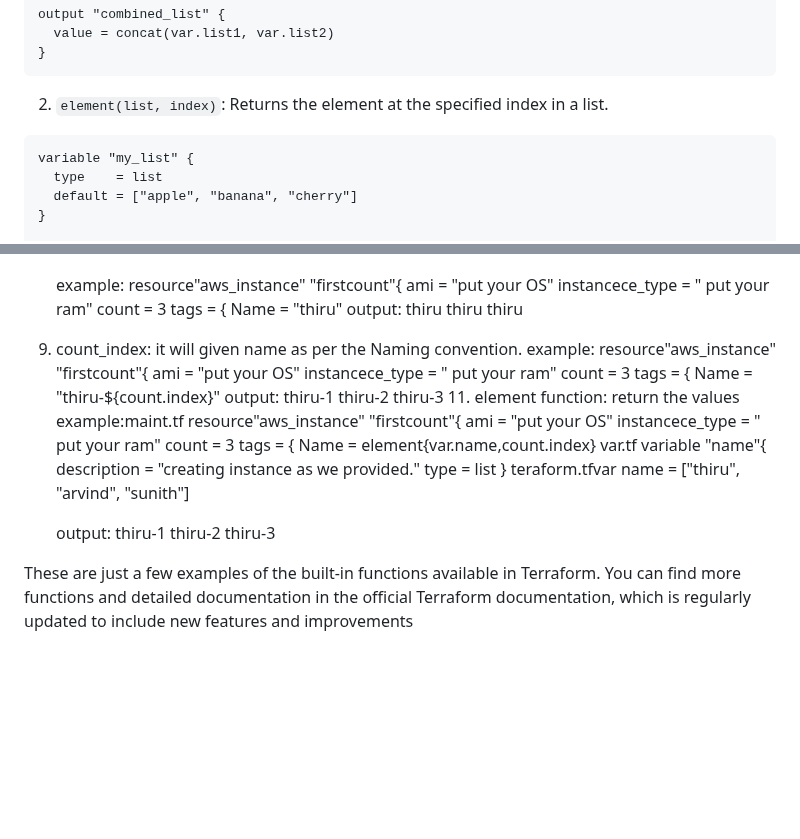
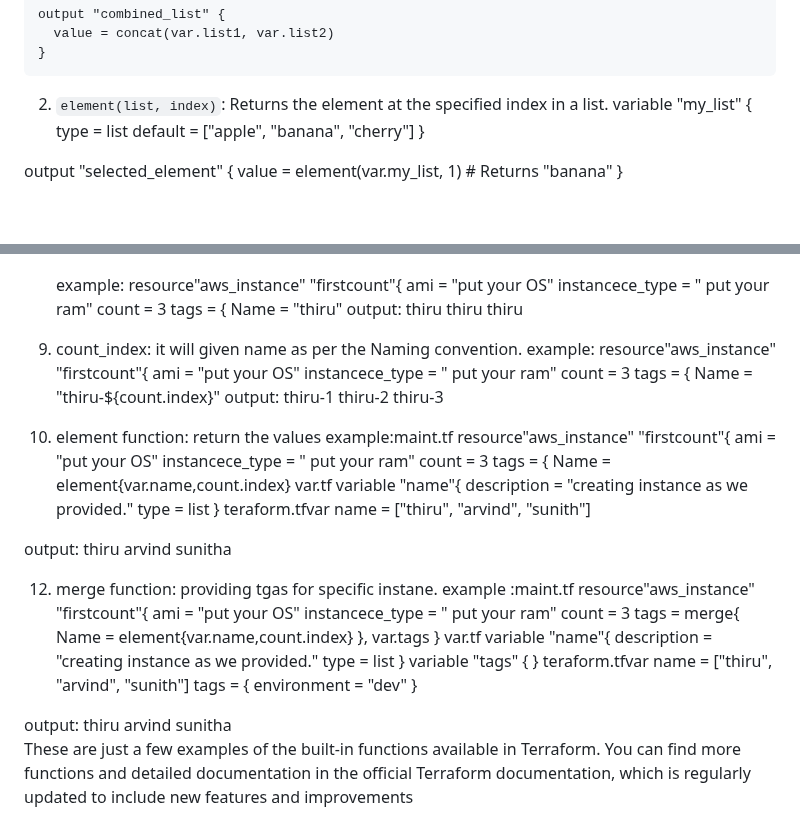
Before and after one commit to iam-veeramalla/terraform-zero-to-hero, a Markdown page: Day-2/09-builtin-functions.md, 2 parts joined by grey strips. GitHub-like rendering; blank space fills up the shorter version.

Commit message:
09-builtin-function

````diff
--- a/Day-2/09-builtin-functions.md
+++ b/Day-2/09-builtin-functions.md
@@ -21,8 +21,6 @@ output "combined_list" {
 ```
 
 2. `element(list, index)`: Returns the element at the specified index in a list.
-
-```hcl
 variable "my_list" {
   type    = list
   default = ["apple", "banana", "cherry"]
@@ -103,7 +101,7 @@ output "joined_string" {
     thiru
     thiru
 9. count_index: it will given name as per the Naming convention.
-        example:
+ example:
         resource"aws_instance" "firstcount"{
                   ami = "put your OS"
                   instancece_type = " put your ram"
@@ -114,7 +112,8 @@ output "joined_string" {
     thiru-1
     thiru-2
     thiru-3
-   11. element function: return the values
+
+11. element function: return the values
   example:maint.tf
         resource"aws_instance" "firstcount"{
                   ami = "put your OS"
@@ -130,9 +129,37 @@ output "joined_string" {
    teraform.tfvar
      name = ["thiru", "arvind", "sunith"]
 
-   output:
-    thiru-1
-    thiru-2
-    thiru-3
+output:
+    thiru
+    arvind
+    sunitha
 
+12. merge function: providing tgas for specific instane.
+  example  :maint.tf
+        resource"aws_instance" "firstcount"{
+                  ami = "put your OS"
+                  instancece_type = " put your ram"
+                  count            =   3
+        tags = merge{
+          Name = element{var.name,count.index}
+          },
+         var.tags
+    }
+  var.tf
+        variable "name"{
+          description = "creating instance as we provided."
+         type = list
+       }
+    variable "tags" {
+    }
+   teraform.tfvar
+     name = ["thiru", "arvind", "sunith"]
+     tags = {
+    environment = "dev"
+    }
+
+output:
+    thiru
+    arvind
+    sunitha
 These are just a few examples of the built-in functions available in Terraform. You can find more functions and detailed documentation in the official Terraform documentation, which is regularly updated to include new features and improvements
````
